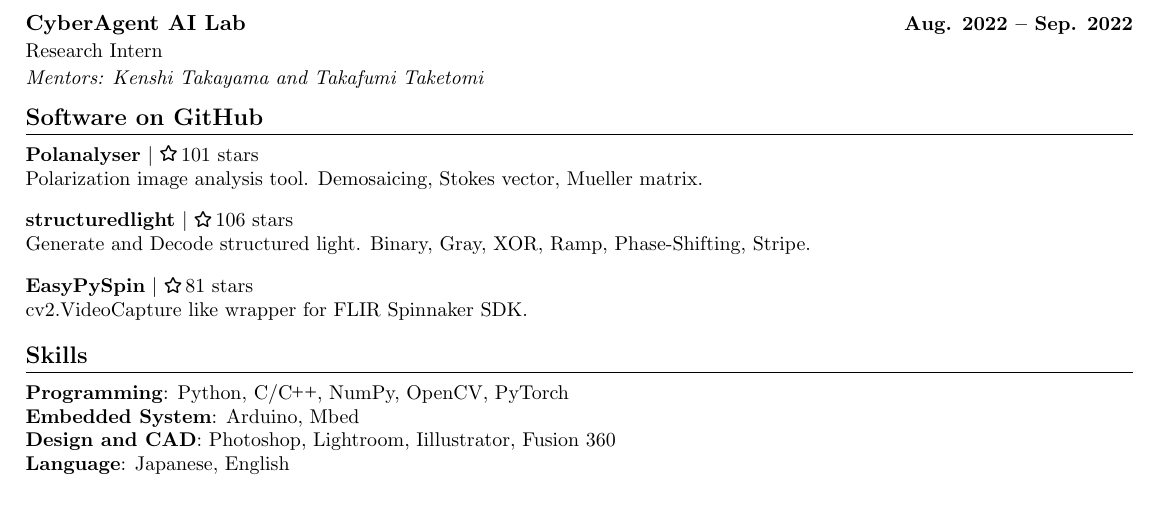
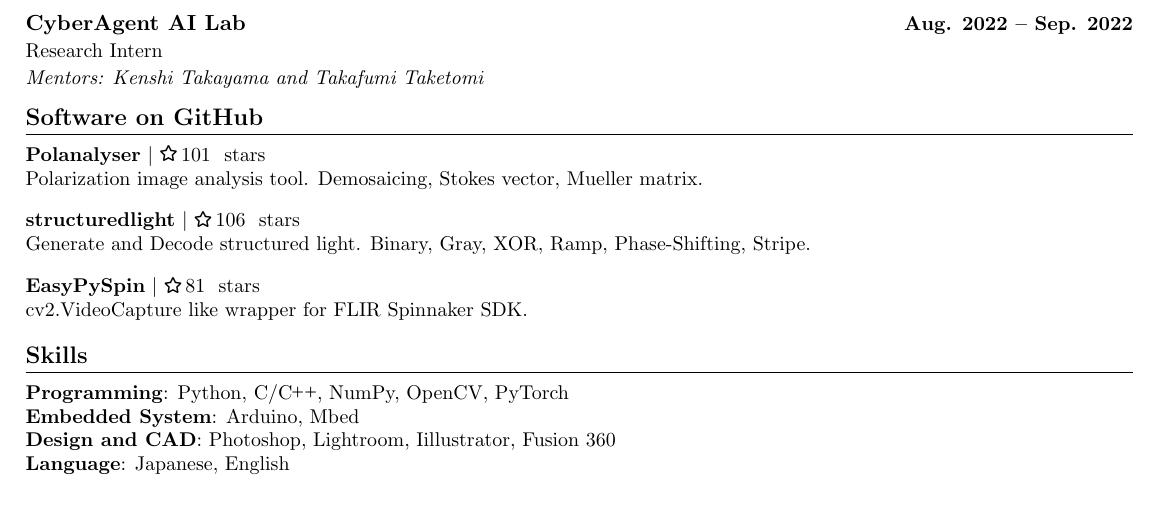
Before and after one commit to elerac/elerac.github.io, a LaTeX CV (CV/main.tex): part of the page, cut so that both start at the same text. Compiled offline with pdfLaTeX.

Commit message:
Update main.tex

```diff
--- a/CV/main.tex
+++ b/CV/main.tex
@@ -193,13 +193,13 @@
 \section{Software on GitHub}
     \resumeSubHeadingListStart
         \resumeSoftwareHeading
-            {Polanalyser}{101}
+            {Polanalyser}{\input{github_stars/polanalyser.tex}}
             {Polarization image analysis tool. Demosaicing, Stokes vector, Mueller matrix.}
         \resumeSoftwareHeading
-            {structuredlight}{106}
+            {structuredlight}{\input{github_stars/structuredlight.tex}}
             {Generate and Decode structured light. Binary, Gray, XOR, Ramp, Phase-Shifting, Stripe.}
         \resumeSoftwareHeading
-            {EasyPySpin}{81}
+            {EasyPySpin}{\input{github_stars/EasyPySpin.tex}}
             {cv2.VideoCapture like wrapper for FLIR Spinnaker SDK.}
     \resumeSubHeadingListEnd
 \vspace{-15pt}
```
